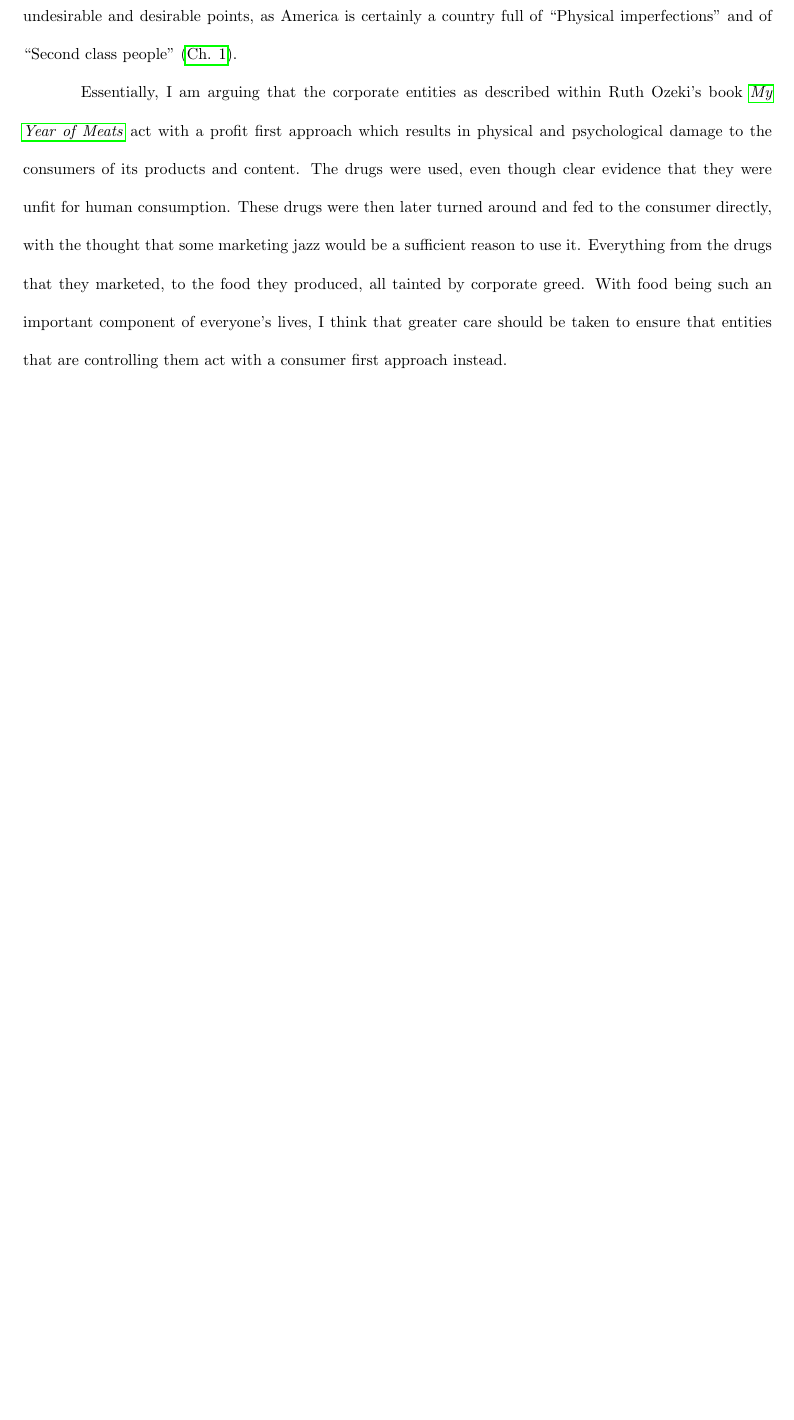
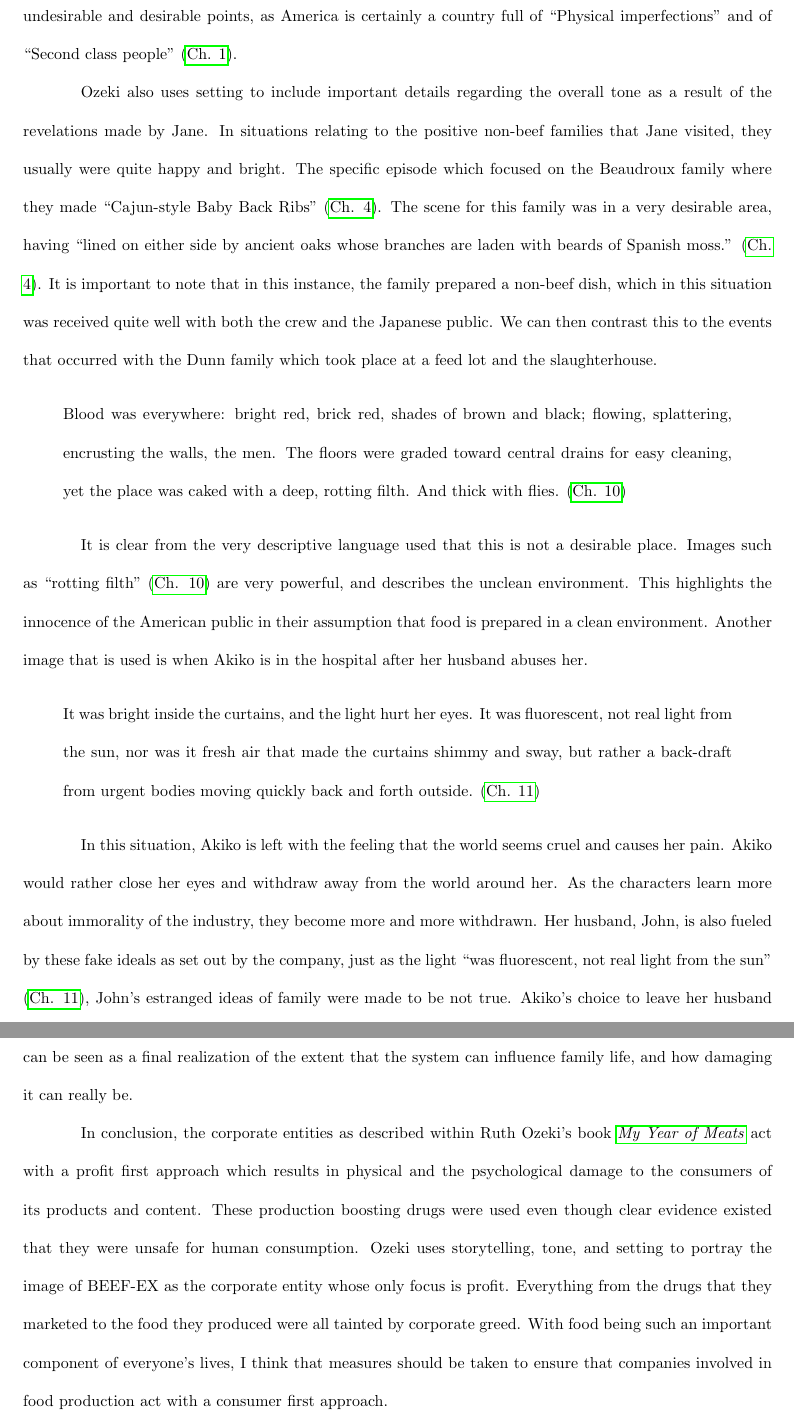
Before and after one commit to wyattjoh/yearofmeats, a LaTeX document (year_of_meat_paper.tex): part of page 4 of 5 before the commit and two parts of pages 4 and 5 of 6 after it, the two joined at a grey line, cut so that both start at the same text, the shorter picture padded with empty space. Compiled offline with pdfLaTeX.

Commit message:
Final revision

```diff
--- a/year_of_meat_paper.tex
+++ b/year_of_meat_paper.tex
@@ -182,20 +182,64 @@
 % education; store: commerce, exchange; castle: class, power, history, etc.)
 
 % Talk about... setting... yeah, thats it.
+\citeauthor{ozeki1998my} also uses setting to include important details
+regarding the overall tone as a result of the revelations made by Jane. In
+situations relating to the positive non-beef families that Jane visited,
+they usually were quite happy and bright. The specific episode which focused
+on the Beaudroux family where they made ``Cajun-style Baby Back Ribs''
+\cite[Ch. 4]{ozeki1998my}. The scene for this family was in a very desirable
+area, having ``lined on either side by ancient oaks whose branches are laden
+with beards of Spanish moss.'' \cite[Ch. 4]{ozeki1998my}. It is important to
+note that in this instance, the family prepared a non-beef dish, which in
+this situation was received quite well with both the crew and the Japanese
+public. We can then contrast this to the events that occurred with the Dunn
+family which took place at a feed lot and the slaughterhouse.
+
+\begin{quote}
+Blood was everywhere: bright red, brick red, shades of brown and black;
+flowing, splattering, encrusting the walls, the men. The floors were graded
+toward central drains for easy cleaning, yet the place was caked with a
+deep, rotting filth. And thick with flies. \cite[Ch. 10]{ozeki1998my}
+\end{quote}
+
+It is clear from the very descriptive language used that this is not a
+desirable place. Images such as ``rotting filth'' \cite[Ch. 10]{ozeki1998my}
+are very powerful, and describes the unclean environment. This highlights
+the innocence of the American public in their assumption that food is
+prepared in a clean environment. Another image that is used is when Akiko is
+in the hospital after her husband abuses her.
+
+\begin{quote}
+It was bright inside the curtains, and the light hurt her eyes. It was
+fluorescent, not real light from the sun, nor was it fresh air that made the
+curtains shimmy and sway, but rather a back-draft from urgent bodies moving
+quickly back and forth outside. \cite[Ch. 11]{ozeki1998my}
+\end{quote}
+
+In this situation, Akiko is left with the feeling that the world seems cruel
+and causes her pain. Akiko would rather close her eyes and withdraw away
+from the world around her. As the characters learn more about immorality of
+the industry, they become more and more withdrawn. Her husband, John, is
+also fueled by these fake ideals as set out by the company, just as the
+light ``was fluorescent, not real light from the sun'' \cite[Ch.
+11]{ozeki1998my}, John's estranged ideas of family were made to be not true.
+Akiko's choice to leave her husband can be seen as a final realization of
+the extent that the system can influence family life, and how damaging it
+can really be.
 
 %% CONCLUSION
 
-Essentially, I am arguing that the corporate entities as described within
-Ruth Ozeki's book \citetitle{ozeki1998my} act with a profit first approach
-which results in physical and psychological damage to the consumers of its
-products and content. The drugs were used, even though clear evidence that
-they were unfit for human consumption. These drugs were then later turned
-around and fed to the consumer directly, with the thought that some
-marketing jazz would be a sufficient reason to use it. Everything from the
-drugs that they marketed, to the food they produced, all tainted by
-corporate greed. With food being such an important component of everyone's
-lives, I think that greater care should be taken to ensure that entities
-that are controlling them act with a consumer first approach instead.
+In conclusion, the corporate entities as described within Ruth Ozeki's book
+\citetitle{ozeki1998my} act with a profit first approach which results in
+physical and the psychological damage to the consumers of its products and
+content. These production boosting drugs were used even though clear
+evidence existed that they were unsafe for human consumption.
+\citeauthor{ozeki1998my} uses storytelling, tone, and setting to portray the
+image of BEEF-EX as the corporate entity whose only focus is profit.
+Everything from the drugs that they marketed to the food they produced were
+all tainted by corporate greed. With food being such an important component
+of everyone's lives, I think that measures should be taken to ensure that
+companies involved in food production act with a consumer first approach.
 
 \makeworkscited
 \end{document}
```
Also changed, not shown: year_of_meat_paper.pdf.
